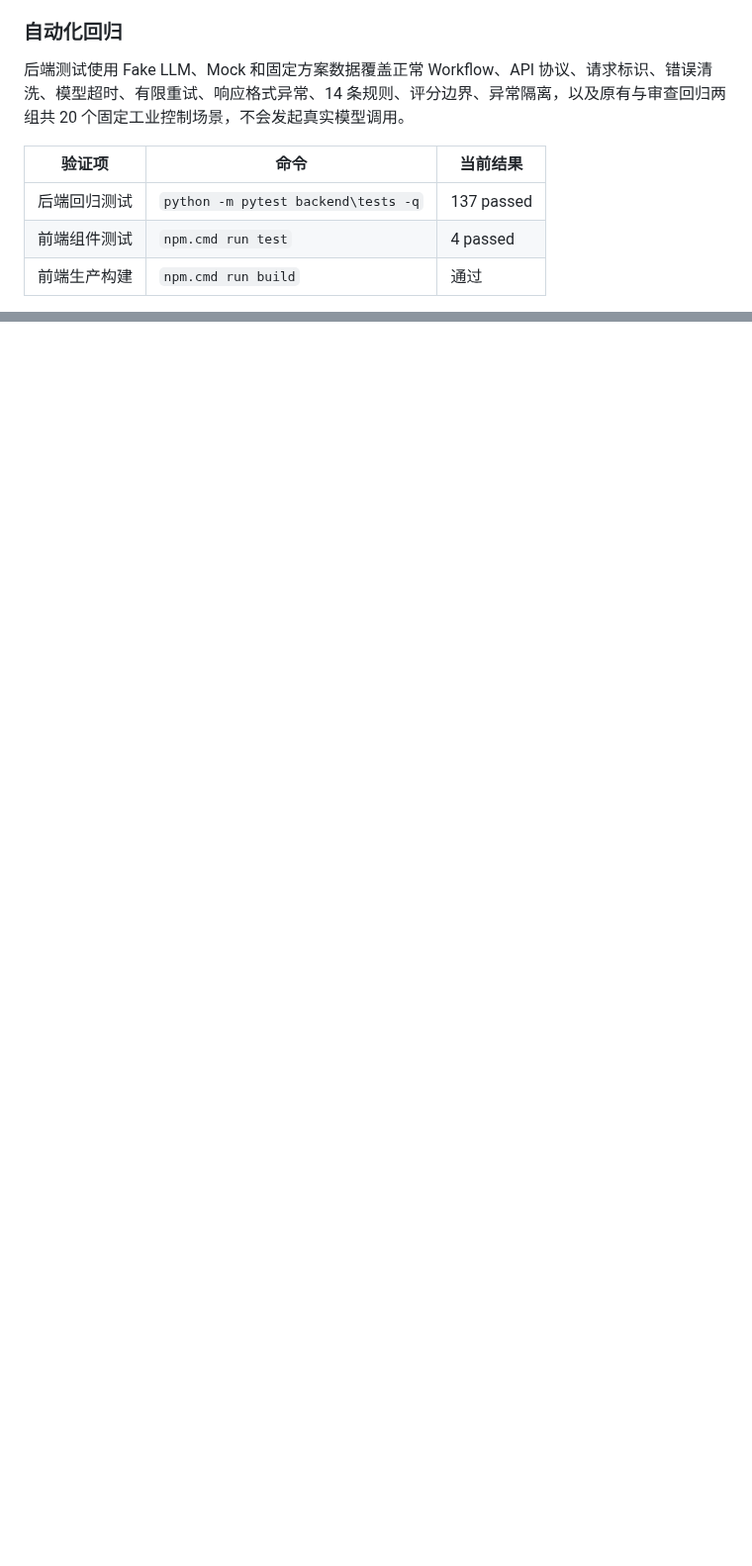
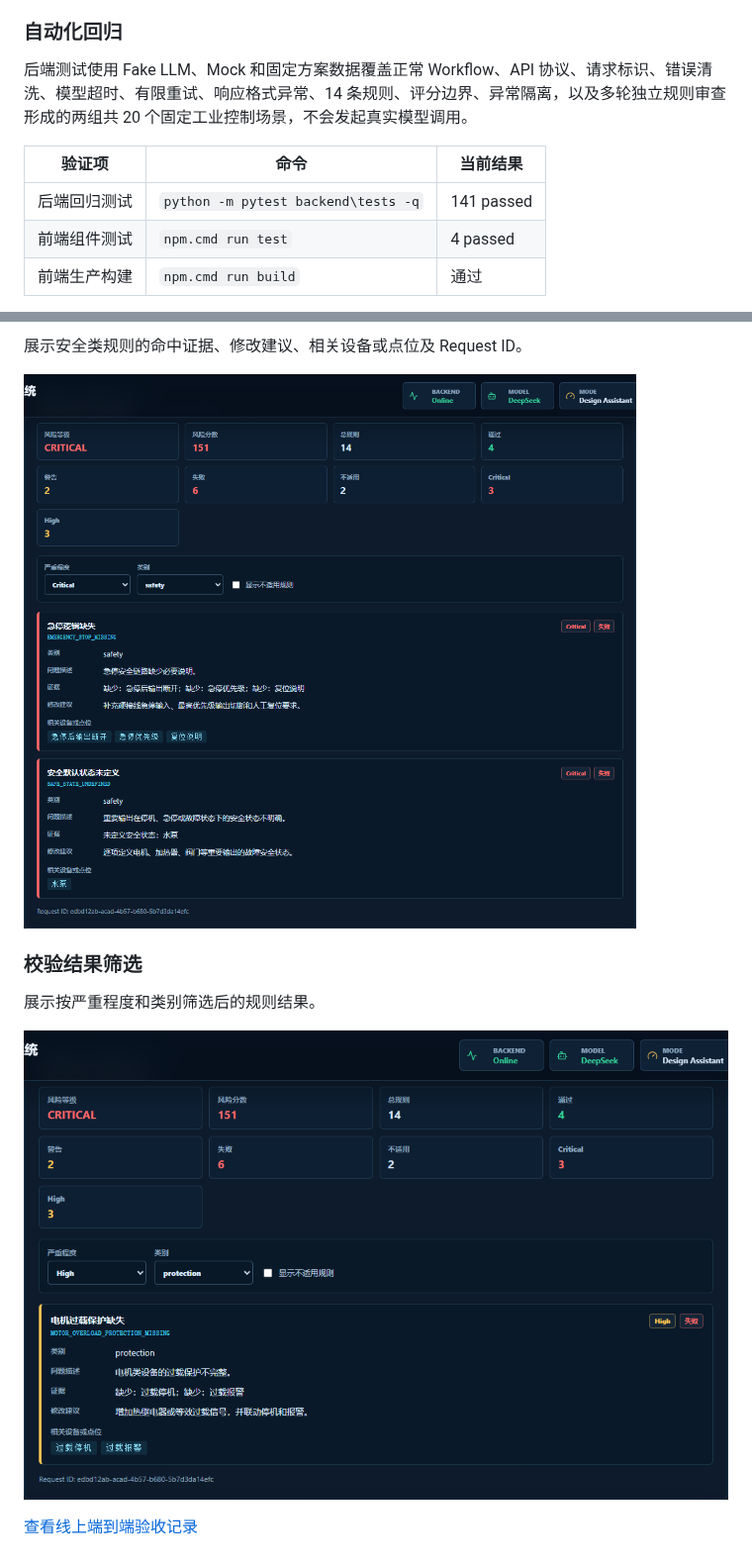
Before and after one commit to ten10do/industrial-control-agent, a Markdown page: README.md, 2 parts joined by grey strips. Shown at 99% size. GitHub-like rendering; pictures changed too: screenshots/09_rule_evidence.png (added), screenshots/10_validation_filters.png (added); blank space fills up the shorter version.

```diff
--- a/README.md
+++ b/README.md
@@ -185,11 +187,11 @@ POST /generate
 
 ### 自动化回归
 
-后端测试使用 Fake LLM、Mock 和固定方案数据覆盖正常 Workflow、API 协议、请求标识、错误清洗、模型超时、有限重试、响应格式异常、14 条规则、评分边界、异常隔离，以及原有与审查回归两组共 20 个固定工业控制场景，不会发起真实模型调用。
+后端测试使用 Fake LLM、Mock 和固定方案数据覆盖正常 Workflow、API 协议、请求标识、错误清洗、模型超时、有限重试、响应格式异常、14 条规则、评分边界、异常隔离，以及多轮独立规则审查形成的两组共 20 个固定工业控制场景，不会发起真实模型调用。
 
 | 验证项 | 命令 | 当前结果 |
 | --- | --- | --- |
-| 后端回归测试 | `python -m pytest backend\tests -q` | 137 passed |
+| 后端回归测试 | `python -m pytest backend\tests -q` | 141 passed |
 | 前端组件测试 | `npm.cmd run test` | 4 passed |
 | 前端生产构建 | `npm.cmd run build` | 通过 |
 
@@ -326,0 +344,11 @@ http://localhost:5173
+展示安全类规则的命中证据、修改建议、相关设备或点位及 Request ID。
+
+![规则证据与建议](screenshots/09_rule_evidence.png)
+
+### 校验结果筛选
+
+展示按严重程度和类别筛选后的规则结果。
+
+![校验结果筛选](screenshots/10_validation_filters.png)
+
+[查看线上端到端验收记录](docs/production-acceptance.md)
```
Also changed, not shown: other parts of README.md (+18 -1 lines), docs/production-acceptance.md (added, +104 -0 lines), screenshots/07_validation_overview.png (added), screenshots/08_risk_issues.png (added).
